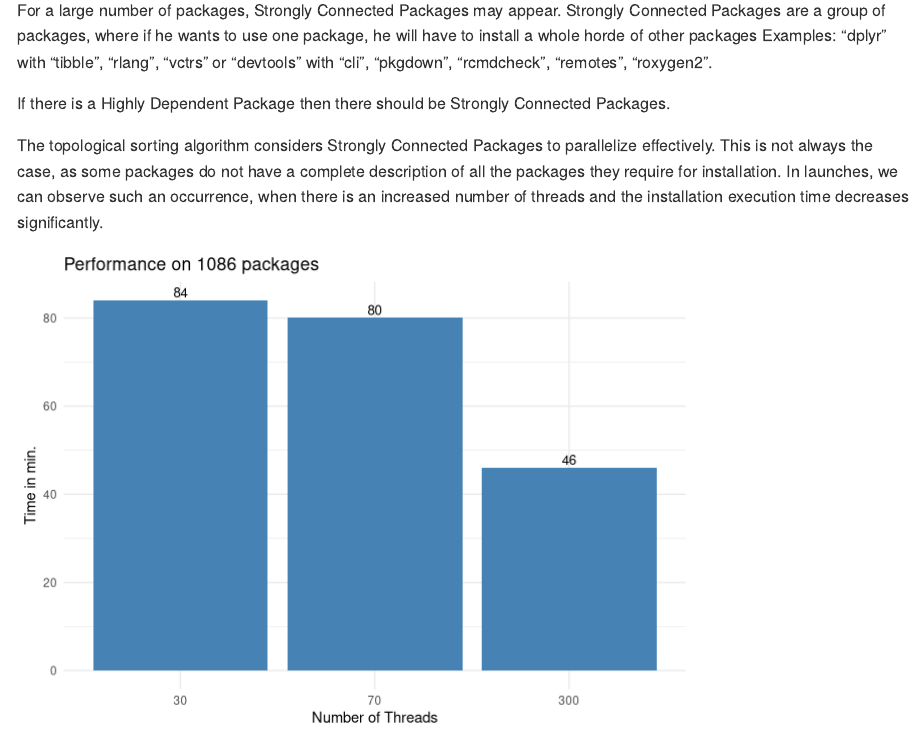
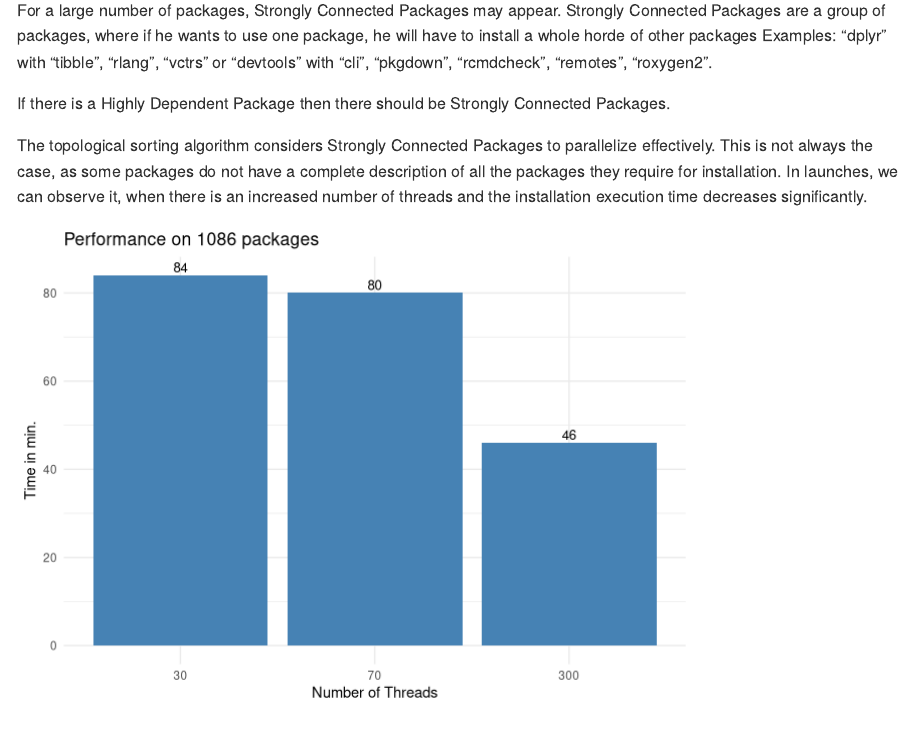
Before and after one commit to insightsengineering/scribe, an R Markdown document (docs/benchmark.Rmd): the page in a window 1100 px wide, from 1340 px down. Rendered offline with R 4.5, knitr and Pandoc, with nearby package versions.

Commit message:
Update docs/benchmark.Rmd
Co-authored-by: KlaudiaBB <51341892+KlaudiaBB@users.noreply.github.com>
Signed-off-by: arkadiuszbeer <86738093+arkadiuszbeer@users.noreply.github.com>

````diff
--- a/docs/benchmark.Rmd
+++ b/docs/benchmark.Rmd
@@ -122,7 +122,7 @@ If there is a Highly Dependent Package then there should be Strongly Connected P
 
 The topological sorting algorithm considers Strongly Connected Packages to parallelize effectively.
 This is not always the case, as some packages do not have a complete description of all the packages they require for installation.
-In launches, we can observe such an occurrence, when there is an increased number of threads and the installation execution time decreases significantly.
+In launches, we can observe it, when there is an increased number of threads and the installation execution time decreases significantly.
 
 
 ```{r, echo=FALSE}
````
